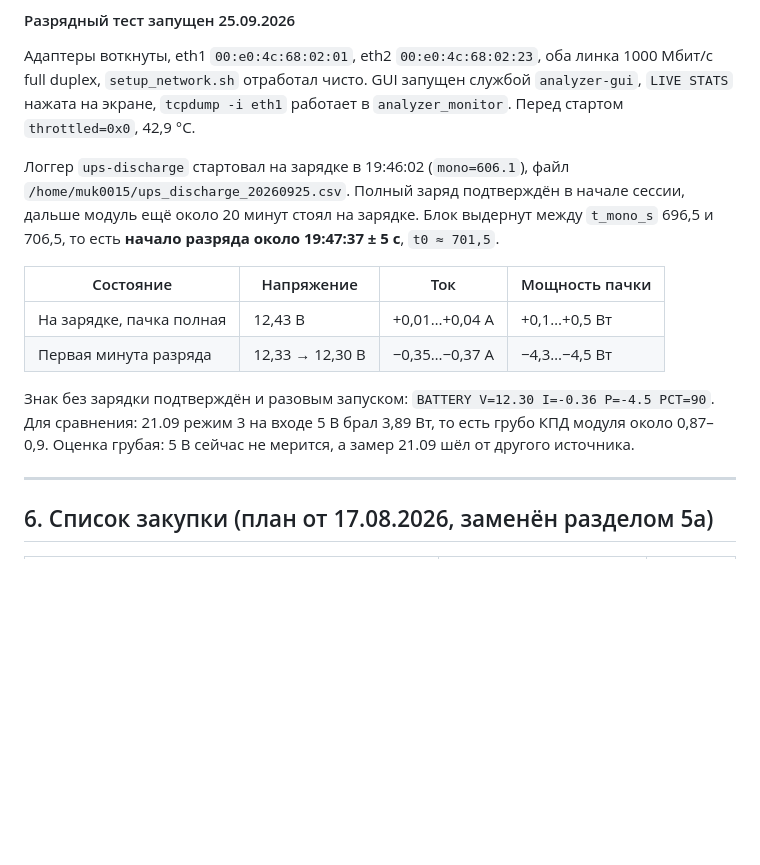
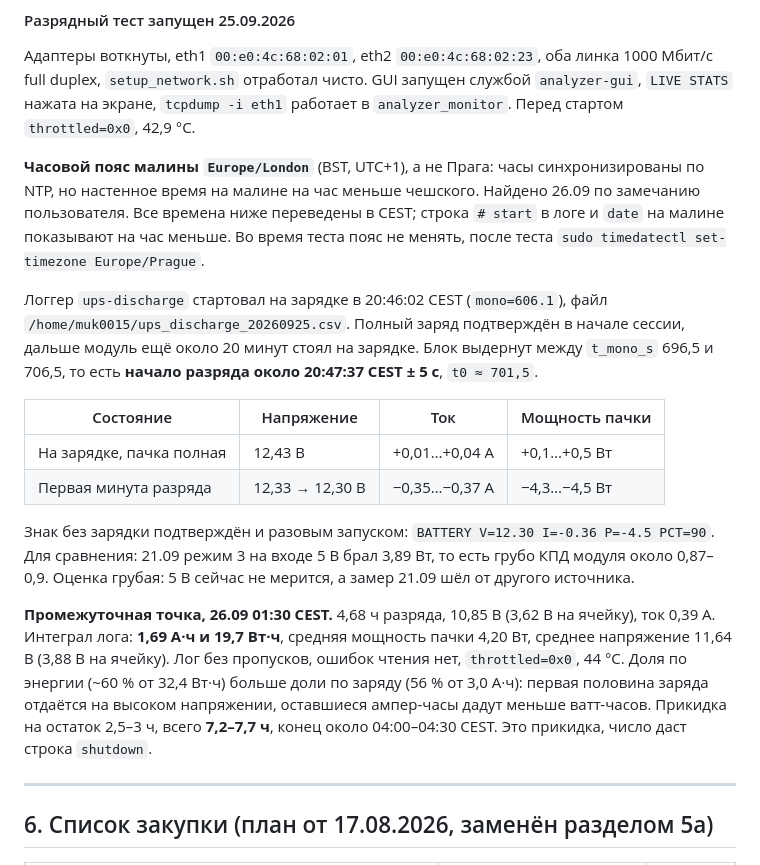
Before and after one commit to debeeque/Bakalarka_Project, a Markdown page: _context/05_akum_korpus.md, the part around the change. Drawn GitHub-style; blank space fills up the shorter version.

Commit message:
Разрядный тест: время старта в CEST, промежуточная точка 4,68 ч
Часовой пояс малины Europe/London, настенное время на час меньше
чешского. Старт разряда 20:47:37 CEST. За 4,68 ч отдано 1,69 А·ч и
19,7 Вт·ч при средней мощности 4,20 Вт.

Co-Authored-By: Claude Opus 5.5 <noreply@anthropic.com>

```diff
--- a/_context/05_akum_korpus.md
+++ b/_context/05_akum_korpus.md
@@ -590,11 +590,17 @@ sudo systemd-run --unit=ups-discharge --uid=muk0015 \
 запущен службой `analyzer-gui`, `LIVE STATS` нажата на экране, `tcpdump -i eth1`
 работает в `analyzer_monitor`. Перед стартом `throttled=0x0`, 42,9 °C.
 
-Логгер `ups-discharge` стартовал на зарядке в 19:46:02 (`mono=606.1`), файл
-`/home/muk0015/ups_discharge_20260925.csv`. Полный заряд подтверждён в начале
-сессии, дальше модуль ещё около 20 минут стоял на зарядке. Блок выдернут между
-`t_mono_s` 696,5 и 706,5, то есть **начало разряда около 19:47:37 ± 5 с**,
-`t0 ≈ 701,5`.
+**Часовой пояс малины `Europe/London`** (BST, UTC+1), а не Прага: часы
+синхронизированы по NTP, но настенное время на малине на час меньше чешского.
+Найдено 26.09 по замечанию пользователя. Все времена ниже переведены в CEST;
+строка `# start` в логе и `date` на малине показывают на час меньше. Во время
+теста пояс не менять, после теста `sudo timedatectl set-timezone Europe/Prague`.
+
+Логгер `ups-discharge` стартовал на зарядке в 20:46:02 CEST (`mono=606.1`),
+файл `/home/muk0015/ups_discharge_20260925.csv`. Полный заряд подтверждён в
+начале сессии, дальше модуль ещё около 20 минут стоял на зарядке. Блок выдернут
+между `t_mono_s` 696,5 и 706,5, то есть **начало разряда около 20:47:37 CEST
+± 5 с**, `t0 ≈ 701,5`.
 
 | Состояние | Напряжение | Ток | Мощность пачки |
 |---|---|---|---|
@@ -605,6 +611,15 @@ sudo systemd-run --unit=ups-discharge --uid=muk0015 \
 `BATTERY V=12.30 I=-0.36 P=-4.5 PCT=90`. Для сравнения: 21.09 режим 3 на входе
 5 В брал 3,89 Вт, то есть грубо КПД модуля около 0,87–0,9. Оценка грубая: 5 В
 сейчас не мерится, а замер 21.09 шёл от другого источника.
+
+**Промежуточная точка, 26.09 01:30 CEST.** 4,68 ч разряда, 10,85 В
+(3,62 В на ячейку), ток 0,39 А. Интеграл лога: **1,69 А·ч и 19,7 Вт·ч**,
+средняя мощность пачки 4,20 Вт, среднее напряжение 11,64 В (3,88 В на ячейку).
+Лог без пропусков, ошибок чтения нет, `throttled=0x0`, 44 °C. Доля по энергии
+(~60 % от 32,4 Вт·ч) больше доли по заряду (56 % от 3,0 А·ч): первая половина
+заряда отдаётся на высоком напряжении, оставшиеся ампер-часы дадут меньше
+ватт-часов. Прикидка на остаток 2,5–3 ч, всего **7,2–7,7 ч**, конец около
+04:00–04:30 CEST. Это прикидка, число даст строка `shutdown`.
 
 ---
 
```
Also changed, not shown: CLAUDE.md (+1 -1 lines).
